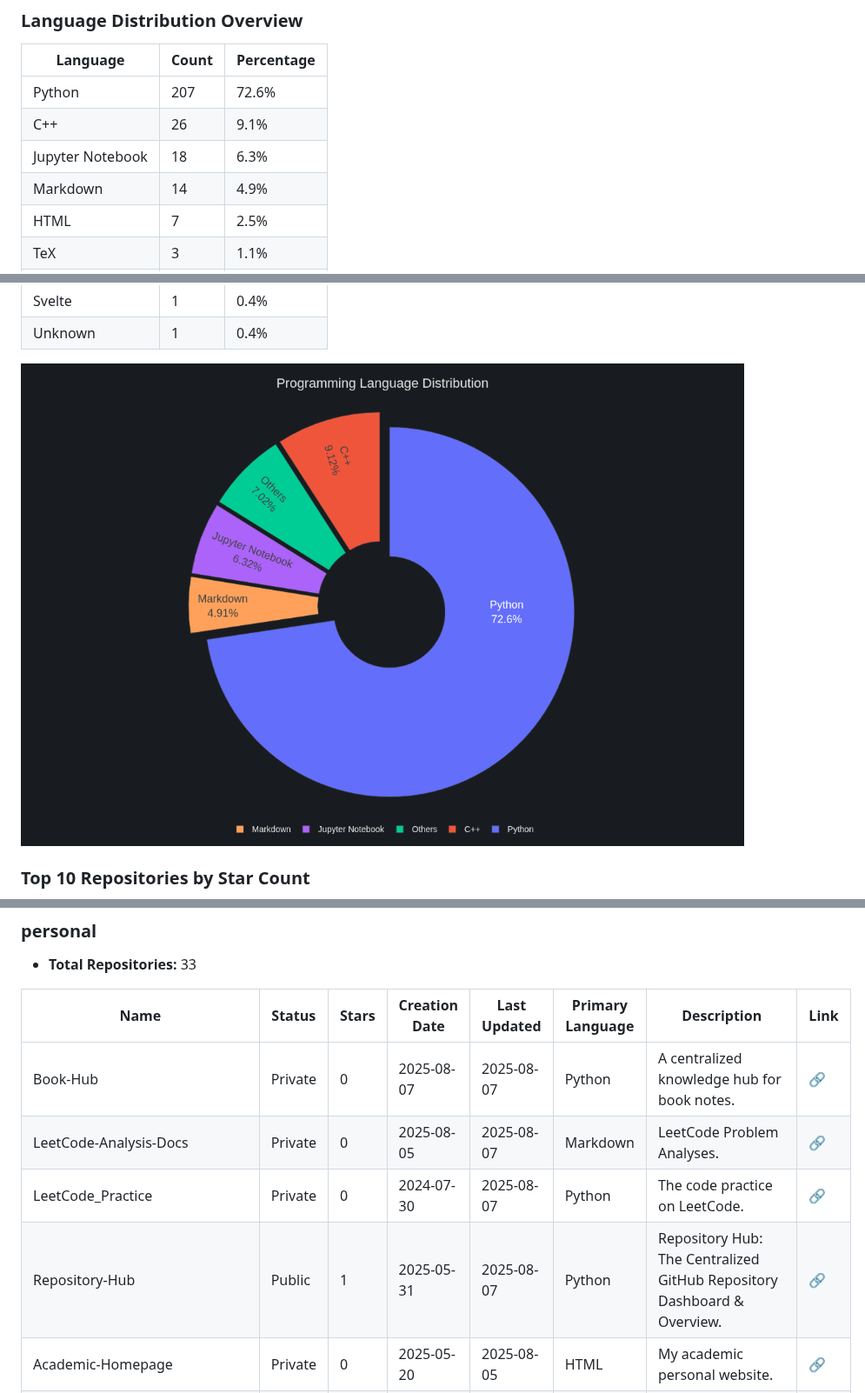
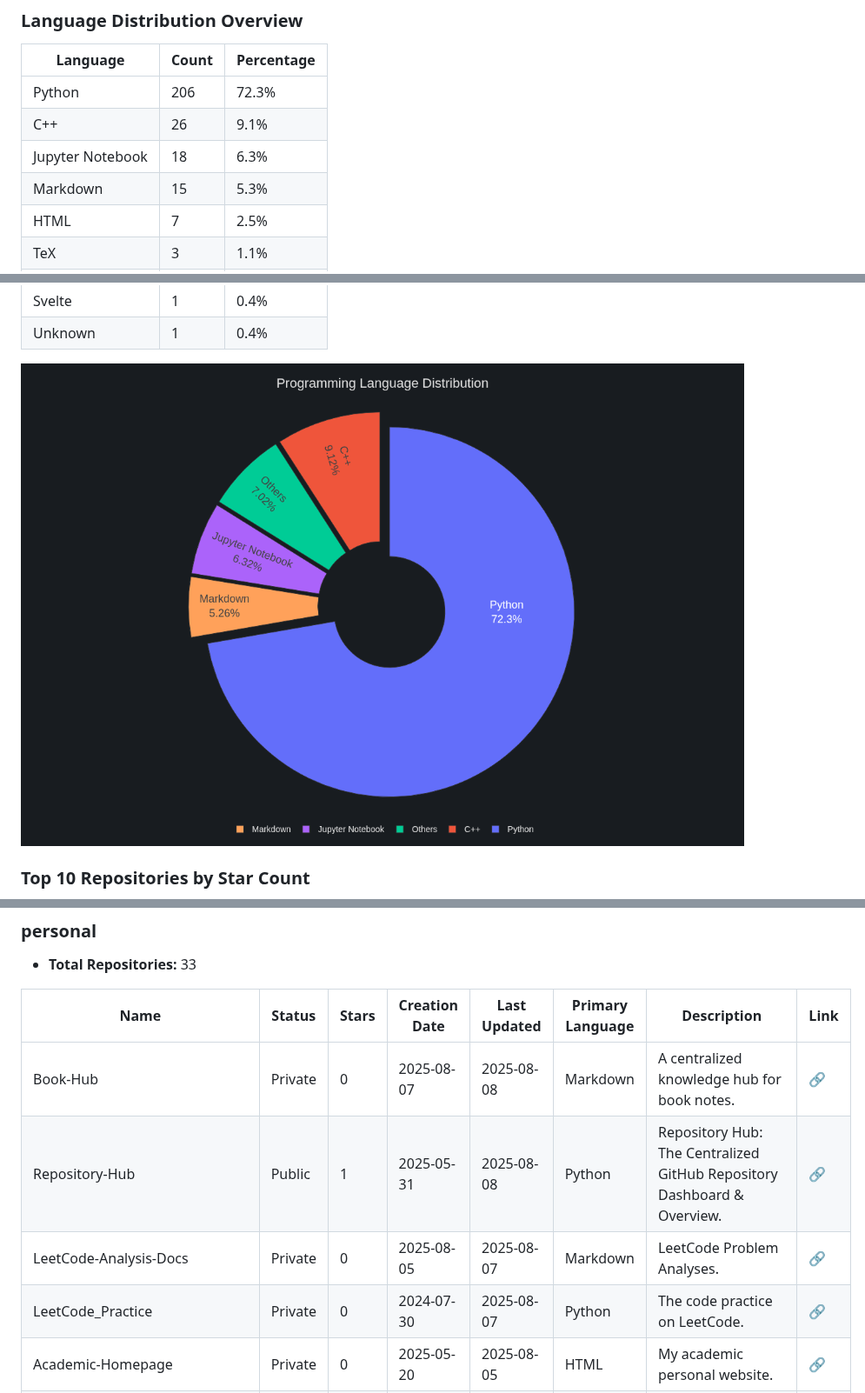
Before and after one commit to kevin30205/Repository-Hub, a Markdown page: README.md, 3 parts joined by grey strips. Shown at 87% size. GitHub-like rendering; pictures changed too: charts/language_pie.png.

Commit message:
Auto update repo overview: 2025-08-09 01:25:30 UTC [skip ci]

```diff
--- a/README.md
+++ b/README.md
@@ -145,10 +145,10 @@ You can run the script on your own computer to preview the generated README and
 
 | Language | Count | Percentage |
 |---|---|---|
-| Python | 207 | 72.6% |
+| Python | 206 | 72.3% |
 | C++ | 26 | 9.1% |
 | Jupyter Notebook | 18 | 6.3% |
-| Markdown | 14 | 4.9% |
+| Markdown | 15 | 5.3% |
 | HTML | 7 | 2.5% |
 | TeX | 3 | 1.1% |
 | TypeScript | 2 | 0.7% |
@@ -581,10 +581,10 @@ You can run the script on your own computer to preview the generated README and
 
 | Name | Status | Stars | Creation Date | Last Updated | Primary Language | Description | Link |
 |---|---|---|---|---|---|---|---|
-| Book-Hub | Private | 0 | 2025-08-07 | 2025-08-07 | Python | A centralized knowledge hub for book notes. | [🔗](https://github.com/kevin30205/Book-Hub) |
+| Book-Hub | Private | 0 | 2025-08-07 | 2025-08-08 | Markdown | A centralized knowledge hub for book notes. | [🔗](https://github.com/kevin30205/Book-Hub) |
+| Repository-Hub | Public | 1 | 2025-05-31 | 2025-08-08 | Python | Repository Hub: The Centralized GitHub Repository Dashboard & Overview. | [🔗](https://github.com/kevin30205/Repository-Hub) |
 | LeetCode-Analysis-Docs | Private | 0 | 2025-08-05 | 2025-08-07 | Markdown | LeetCode Problem Analyses. | [🔗](https://github.com/kevin30205/LeetCode-Analysis-Docs) |
 | LeetCode_Practice | Private | 0 | 2024-07-30 | 2025-08-07 | Python | The code practice on LeetCode. | [🔗](https://github.com/kevin30205/LeetCode_Practice) |
-| Repository-Hub | Public | 1 | 2025-05-31 | 2025-08-07 | Python | Repository Hub: The Centralized GitHub Repository Dashboard & Overview. | [🔗](https://github.com/kevin30205/Repository-Hub) |
 | Academic-Homepage | Private | 0 | 2025-05-20 | 2025-08-05 | HTML | My academic personal website. | [🔗](https://github.com/kevin30205/Academic-Homepage) |
 | Curriculum-Vitae | Private | 0 | 2025-06-09 | 2025-08-03 | TeX | My Curriculum Vitae | [🔗](https://github.com/kevin30205/Curriculum-Vitae) |
 | Meeting_Record | Private | 0 | 2024-08-04 | 2025-08-03 | Markdown | The Database of Meeting Recording | [🔗](https://github.com/kevin30205/Meeting_Record) |
```
Also changed, not shown: other parts of README.md (+1 -1 lines).
